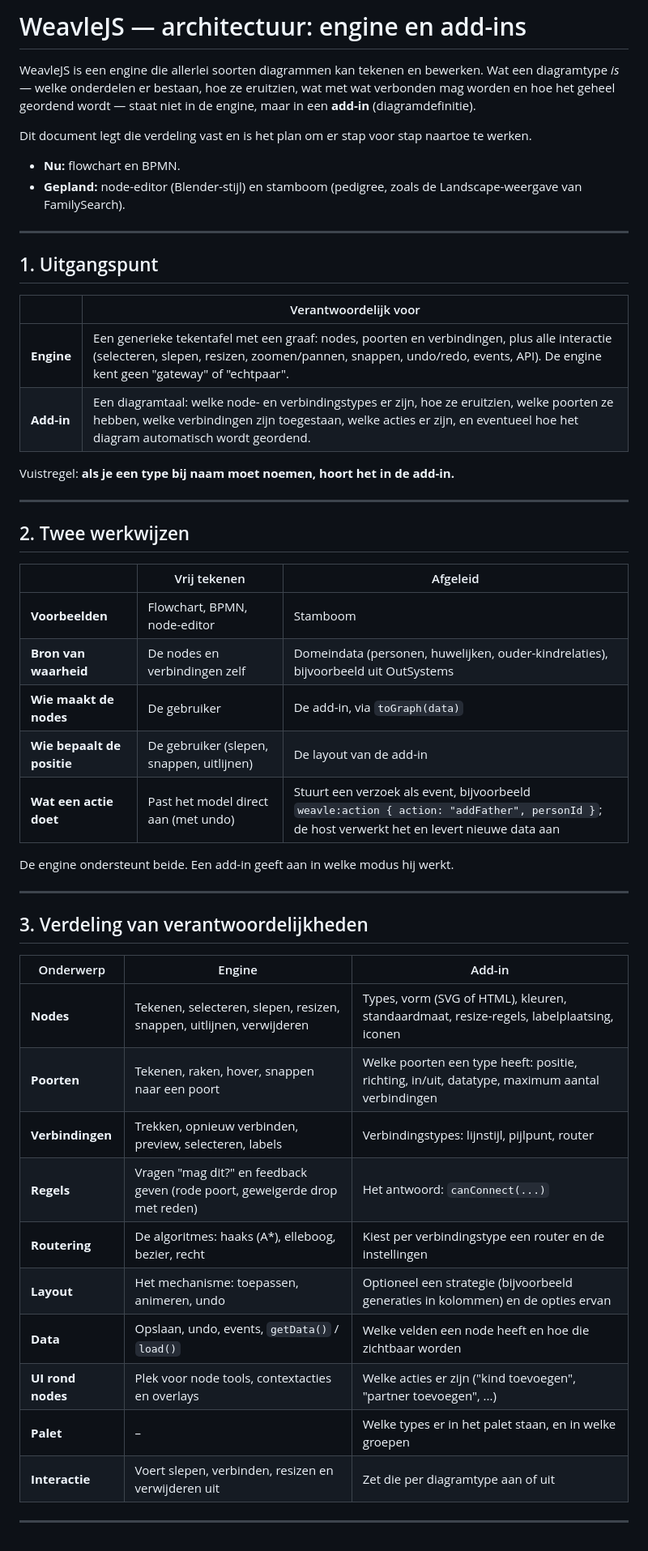
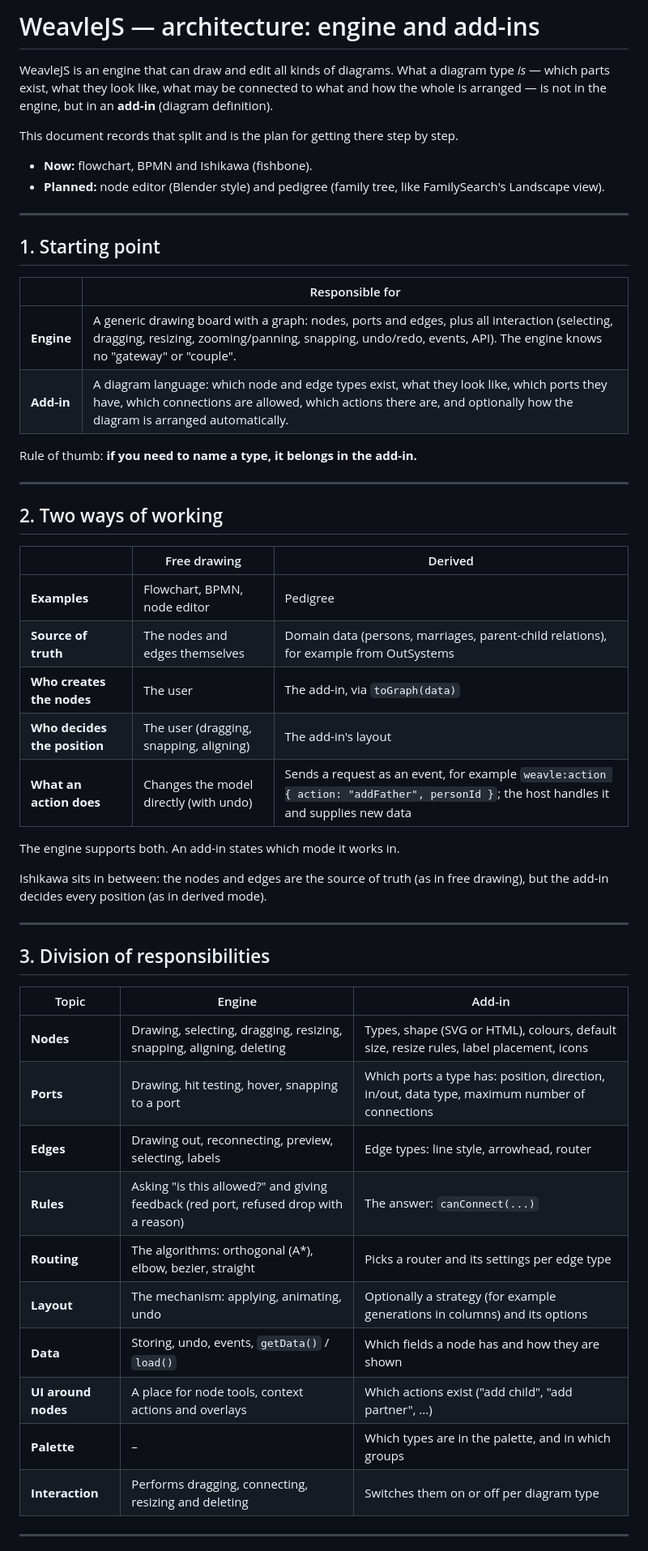
Before and after one commit to michasulman2025/WeavleJS, a Markdown page: ARCHITECTURE.md, the part around one of its changes. Shown at 81% size. GitHub-like rendering.

```diff
--- a/ARCHITECTURE.md
+++ b/ARCHITECTURE.md
@@ -1,55 +1,58 @@
-# WeavleJS — architectuur: engine en add-ins
+# WeavleJS — architecture: engine and add-ins
 
-WeavleJS is een engine die allerlei soorten diagrammen kan tekenen en bewerken. Wat een diagramtype *is* —
-welke onderdelen er bestaan, hoe ze eruitzien, wat met wat verbonden mag worden en hoe het geheel geordend
-wordt — staat niet in de engine, maar in een **add-in** (diagramdefinitie).
+WeavleJS is an engine that can draw and edit all kinds of diagrams. What a diagram type *is* — which parts
+exist, what they look like, what may be connected to what and how the whole is arranged — is not in the
+engine, but in an **add-in** (diagram definition).
 
-Dit document legt die verdeling vast en is het plan om er stap voor stap naartoe te werken.
+This document records that split and is the plan for getting there step by step.
 
-- **Nu:** flowchart en BPMN.
-- **Gepland:** node-editor (Blender-stijl) en stamboom (pedigree, zoals de Landscape-weergave van FamilySearch).
+- **Now:** flowchart, BPMN and Ishikawa (fishbone).
+- **Planned:** node editor (Blender style) and pedigree (family tree, like FamilySearch's Landscape view).
 
 ---
 
-## 1. Uitgangspunt
+## 1. Starting point
 
-| | Verantwoordelijk voor |
+| | Responsible for |
 |---|---|
-| **Engine** | Een generieke tekentafel met een graaf: nodes, poorten en verbindingen, plus alle interactie (selecteren, slepen, resizen, zoomen/pannen, snappen, undo/redo, events, API). De engine kent geen "gateway" of "echtpaar". |
-| **Add-in** | Een diagramtaal: welke node- en verbindingstypes er zijn, hoe ze eruitzien, welke poorten ze hebben, welke verbindingen zijn toegestaan, welke acties er zijn, en eventueel hoe het diagram automatisch wordt geordend. |
+| **Engine** | A generic drawing board with a graph: nodes, ports and edges, plus all interaction (selecting, dragging, resizing, zooming/panning, snapping, undo/redo, events, API). The engine knows no "gateway" or "couple". |
+| **Add-in** | A diagram language: which node and edge types exist, what they look like, which ports they have, which connections are allowed, which actions there are, and optionally how the diagram is arranged automatically. |
 
-Vuistregel: **als je een type bij naam moet noemen, hoort het in de add-in.**
+Rule of thumb: **if you need to name a type, it belongs in the add-in.**
 
 ---
 
-## 2. Twee werkwijzen
+## 2. Two ways of working
 
-| | Vrij tekenen | Afgeleid |
+| | Free drawing | Derived |
 |---|---|---|
-| **Voorbeelden** | Flowchart, BPMN, node-editor | Stamboom |
-| **Bron van waarheid** | De nodes en verbindingen zelf | Domeindata (personen, huwelijken, ouder-kindrelaties), bijvoorbeeld uit OutSystems |
-| **Wie maakt de nodes** | De gebruiker | De add-in, via `toGraph(data)` |
-| **Wie bepaalt de positie** | De gebruiker (slepen, snappen, uitlijnen) | De layout van de add-in |
-| **Wat een actie doet** | Past het model direct aan (met undo) | Stuurt een verzoek als event, bijvoorbeeld `weavle:action { action: "addFather", personId }`; de host verwerkt het en levert nieuwe data aan |
+| **Examples** | Flowchart, BPMN, node editor | Pedigree |
+| **Source of truth** | The nodes and edges themselves | Domain data (persons, marriages, parent-child relations), for example from OutSystems |
+| **Who creates the nodes** | The user | The add-in, via `toGraph(data)` |
+| **Who decides the position** | The user (dragging, snapping, aligning) | The add-in's layout |
+| **What an action does** | Changes the model directly (with undo) | Sends a request as an event, for example `weavle:action { action: "addFather", personId }`; the host handles it and supplies new data |
 
-De engine ondersteunt beide. Een add-in geeft aan in welke modus hij werkt.
+The engine supports both. An add-in states which mode it works in.
+
+Ishikawa sits in between: the nodes and edges are the source of truth (as in free drawing), but the add-in
+decides every position (as in derived mode).
 
 ---
 
-## 3. Verdeling van verantwoordelijkheden
+## 3. Division of responsibilities
 
-| Onderwerp | Engine | Add-in |
+| Topic | Engine | Add-in |
 |---|---|---|
-| **Nodes** | Tekenen, selecteren, slepen, resizen, snappen, uitlijnen, verwijderen | Types, vorm (SVG of HTML), kleuren, standaardmaat, resize-regels, labelplaatsing, iconen |
-| **Poorten** | Tekenen, raken, hover, snappen naar een poort | Welke poorten een type heeft: positie, richting, in/uit, datatype, maximum aantal verbindingen |
-| **Verbindingen** | Trekken, opnieuw verbinden, preview, selecteren, labels | Verbindingstypes: lijnstijl, pijlpunt, router |
-| **Regels** | Vragen "mag dit?" en feedback geven (rode poort, geweigerde drop met reden) | Het antwoord: `canConnect(...)` |
-| **Routering** | De algoritmes: haaks (A\*), elleboog, bezier, recht | Kiest per verbindingstype een router en de instellingen |
-| **Layout** | Het mechanisme: toepassen, animeren, undo | Optioneel een strategie (bijvoorbeeld generaties in kolommen) en de opties ervan |
-| **Data** | Opslaan, undo, events, `getData()` / `load()` | Welke velden een node heeft en hoe die zichtbaar worden |
-| **UI rond nodes** | Plek voor node tools, contextacties en overlays | Welke acties er zijn ("kind toevoegen", "partner toevoegen", ...) |
-| **Palet** | – | Welke types er in het palet staan, en in welke groepen |
-| **Interactie** | Voert slepen, verbinden, resizen en verwijderen uit | Zet die per diagramtype aan of uit |
+| **Nodes** | Drawing, selecting, dragging, resizing, snapping, aligning, deleting | Types, shape (SVG or HTML), colours, default size, resize rules, label placement, icons |
+| **Ports** | Drawing, hit testing, hover, snapping to a port | Which ports a type has: position, direction, in/out, data type, maximum number of connections |
+| **Edges** | Drawing out, reconnecting, preview, selecting, labels | Edge types: line style, arrowhead, router |
+| **Rules** | Asking "is this allowed?" and giving feedback (red port, refused drop with a reason) | The answer: `canConnect(...)` |
+| **Routing** | The algorithms: orthogonal (A\*), elbow, bezier, straight | Picks a router and its settings per edge type |
+| **Layout** | The mechanism: applying, animating, undo | Optionally a strategy (for example generations in columns) and its options |
+| **Data** | Storing, undo, events, `getData()` / `load()` | Which fields a node has and how they are shown |
+| **UI around nodes** | A place for node tools, context actions and overlays | Which actions exist ("add child", "add partner", ...) |
+| **Palette** | – | Which types are in the palette, and in which groups |
+| **Interaction** | Performs dragging, connecting, resizing and deleting | Switches them on or off per diagram type |
 
 ---
 
```
Also changed, not shown: other parts of ARCHITECTURE.md (+118 -101 lines).
